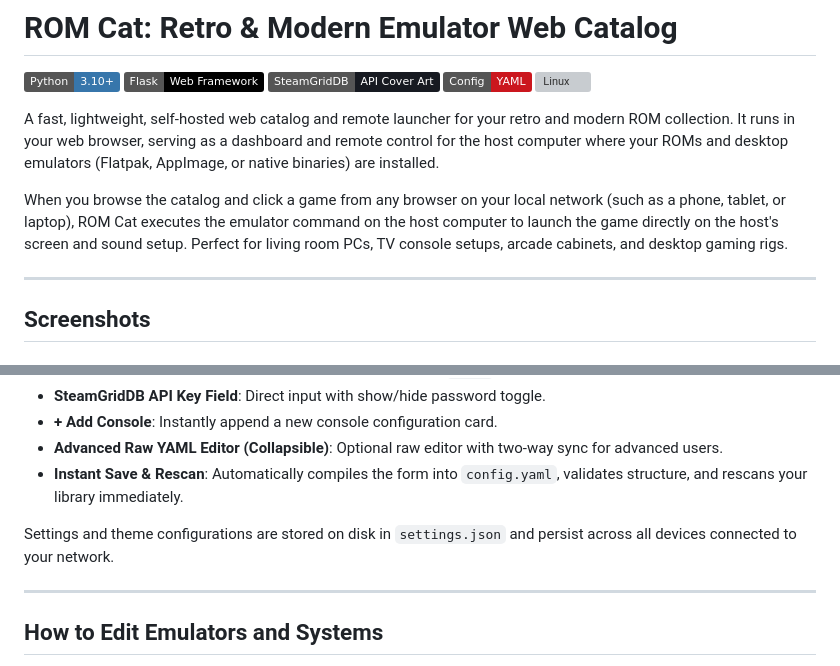
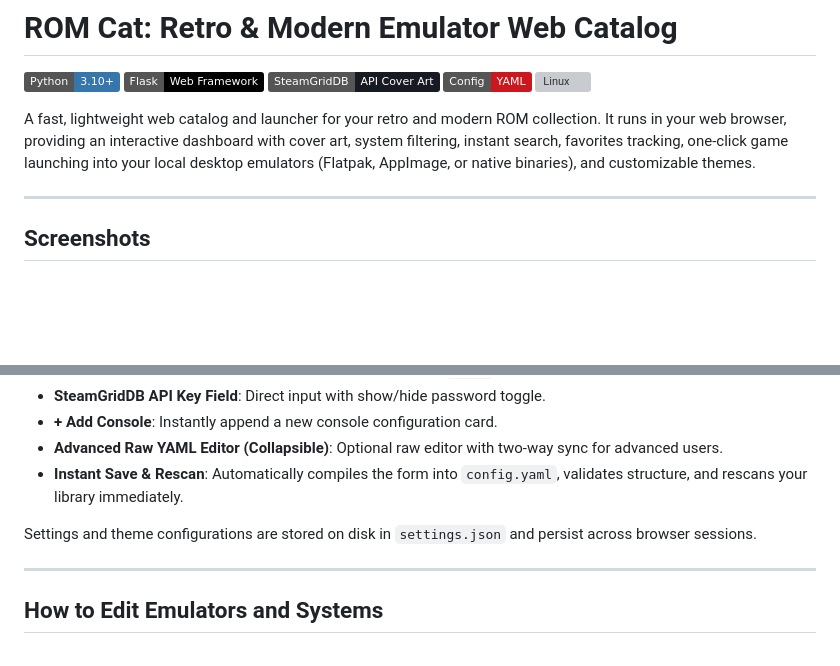
Before and after one commit to PlasmaDrifter/Emulator-Web-Catelog, a Markdown page: README.md, 2 parts joined by grey strips. GitHub-like rendering; badges without logos; blank space fills up the shorter version; grey boxes are pictures that could not be loaded.

Commit message:
Simplify README description and remove all remote launcher/network mentions

```diff
--- a/README.md
+++ b/README.md
@@ -6,9 +6,7 @@
 [![YAML](https://img.shields.io/badge/Config-YAML-CB171E?logo=yaml&logoColor=white)](https://yaml.org)
 [![Linux](https://img.shields.io/badge/Platform-Linux%20%2F%20Wayland%20%2F%20X11-FCC624?logo=linux&logoColor=black)](https://kernel.org)
 
-A fast, lightweight, self-hosted web catalog and remote launcher for your retro and modern ROM collection. It runs in your web browser, serving as a dashboard and remote control for the host computer where your ROMs and desktop emulators (Flatpak, AppImage, or native binaries) are installed.
-
-When you browse the catalog and click a game from any browser on your local network (such as a phone, tablet, or laptop), ROM Cat executes the emulator command on the host computer to launch the game directly on the host's screen and sound setup. Perfect for living room PCs, TV console setups, arcade cabinets, and desktop gaming rigs.
+A fast, lightweight web catalog and launcher for your retro and modern ROM collection. It runs in your web browser, providing an interactive dashboard with cover art, system filtering, instant search, favorites tracking, one-click game launching into your local desktop emulators (Flatpak, AppImage, or native binaries), and customizable themes.
 
 ---
 
@@ -124,7 +122,7 @@ ROM Cat includes a tabbed Settings interface directly in the web UI (accessible
 - **Advanced Raw YAML Editor (Collapsible)**: Optional raw editor with two-way sync for advanced users.
 - **Instant Save & Rescan**: Automatically compiles the form into `config.yaml`, validates structure, and rescans your library immediately.
 
-Settings and theme configurations are stored on disk in `settings.json` and persist across all devices connected to your network.
+Settings and theme configurations are stored on disk in `settings.json` and persist across browser sessions.
 
 ---
 
```
